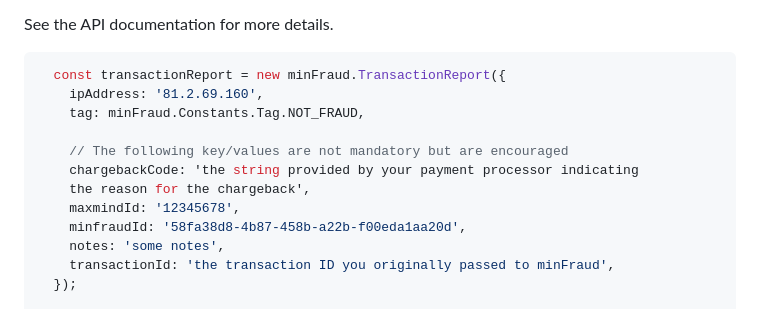
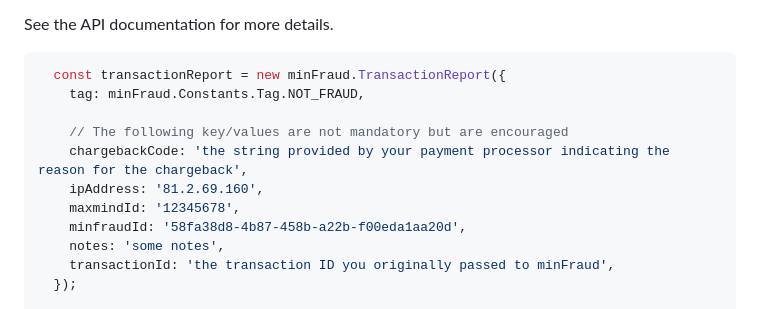
Before and after one commit to maxmind/minfraud-api-node, a Markdown page: README.md, the part around the change. Rendered like a GitHub page.

Commit message:
Clarify that ipAddress is not required

````diff
--- a/README.md
+++ b/README.md
@@ -99,12 +99,11 @@ See the API documentation for more details.
 
 ```js
   const transactionReport = new minFraud.TransactionReport({
-    ipAddress: '81.2.69.160',
     tag: minFraud.Constants.Tag.NOT_FRAUD,
 
     // The following key/values are not mandatory but are encouraged
-    chargebackCode: 'the string provided by your payment processor indicating
-    the reason for the chargeback',
+    chargebackCode: 'the string provided by your payment processor indicating the reason for the chargeback',
+    ipAddress: '81.2.69.160',
     maxmindId: '12345678',
     minfraudId: '58fa38d8-4b87-458b-a22b-f00eda1aa20d',
     notes: 'some notes',
````
